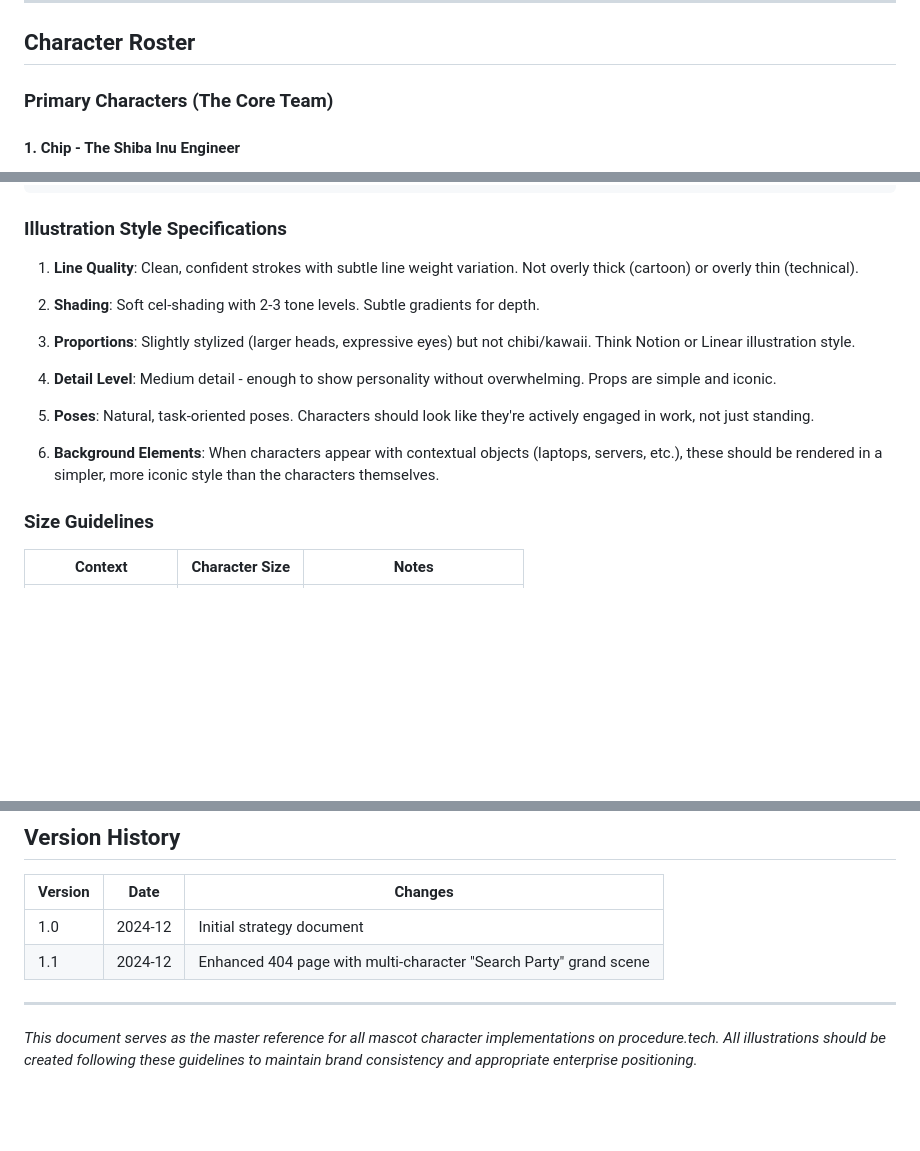
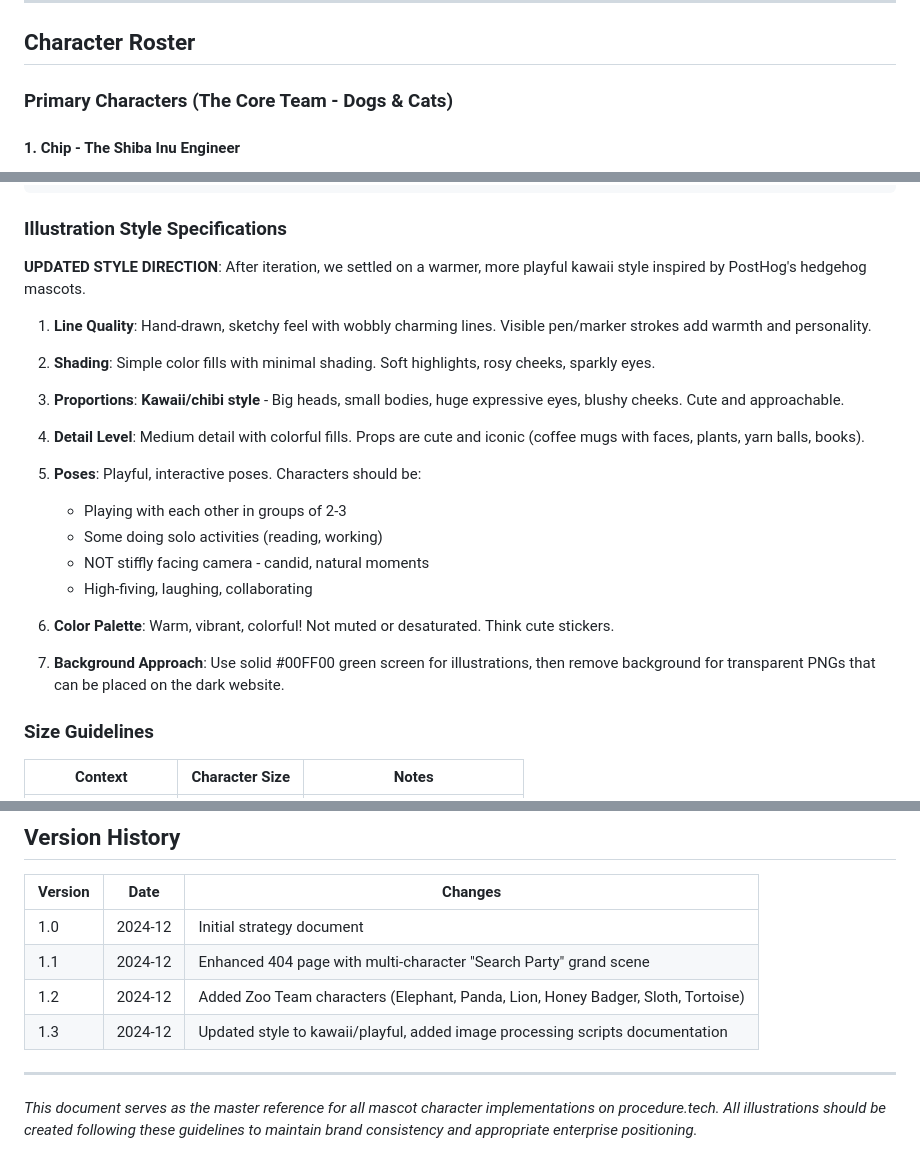
Before and after one commit to proceduretech/website, a Markdown page: docs/mascot-placement-strategy.md, 3 parts joined by grey strips. Drawn GitHub-style; blank space fills up the shorter version.

```diff
--- a/docs/mascot-placement-strategy.md
+++ b/docs/mascot-placement-strategy.md
@@ -43,7 +43,7 @@ Together, they symbolize the blend of dedicated partnership (dog) and intelligen
 
 ## Character Roster
 
-### Primary Characters (The Core Team)
+### Primary Characters (The Core Team - Dogs & Cats)
 
 #### 1. **Chip** - The Shiba Inu Engineer
 - **Personality**: Enthusiastic, reliable, always ready to help
@@ -133,17 +185,25 @@ Outline/Shadow:
 
 ### Illustration Style Specifications
 
-1. **Line Quality**: Clean, confident strokes with subtle line weight variation. Not overly thick (cartoon) or overly thin (technical).
+**UPDATED STYLE DIRECTION**: After iteration, we settled on a warmer, more playful kawaii style inspired by PostHog's hedgehog mascots.
 
-2. **Shading**: Soft cel-shading with 2-3 tone levels. Subtle gradients for depth.
+1. **Line Quality**: Hand-drawn, sketchy feel with wobbly charming lines. Visible pen/marker strokes add warmth and personality.
 
-3. **Proportions**: Slightly stylized (larger heads, expressive eyes) but not chibi/kawaii. Think Notion or Linear illustration style.
+2. **Shading**: Simple color fills with minimal shading. Soft highlights, rosy cheeks, sparkly eyes.
 
-4. **Detail Level**: Medium detail - enough to show personality without overwhelming. Props are simple and iconic.
+3. **Proportions**: **Kawaii/chibi style** - Big heads, small bodies, huge expressive eyes, blushy cheeks. Cute and approachable.
 
-5. **Poses**: Natural, task-oriented poses. Characters should look like they're actively engaged in work, not just standing.
+4. **Detail Level**: Medium detail with colorful fills. Props are cute and iconic (coffee mugs with faces, plants, yarn balls, books).
 
-6. **Background Elements**: When characters appear with contextual objects (laptops, servers, etc.), these should be rendered in a simpler, more iconic style than the characters themselves.
+5. **Poses**: Playful, interactive poses. Characters should be:
+   - Playing with each other in groups of 2-3
+   - Some doing solo activities (reading, working)
+   - NOT stiffly facing camera - candid, natural moments
+   - High-fiving, laughing, collaborating
+
+6. **Color Palette**: Warm, vibrant, colorful! Not muted or desaturated. Think cute stickers.
+
+7. **Background Approach**: Use solid #00FF00 green screen for illustrations, then remove background for transparent PNGs that can be placed on the dark website.
 
 ### Size Guidelines
 
@@ -680,6 +806,8 @@ Character approximately 150px tall.
 |---------|------|---------|
 | 1.0 | 2024-12 | Initial strategy document |
 | 1.1 | 2024-12 | Enhanced 404 page with multi-character "Search Party" grand scene |
+| 1.2 | 2024-12 | Added Zoo Team characters (Elephant, Panda, Lion, Honey Badger, Sloth, Tortoise) |
+| 1.3 | 2024-12 | Updated style to kawaii/playful, added image processing scripts documentation |
 
 ---
 
```
Also changed, not shown: other parts of docs/mascot-placement-strategy.md (+118 -0 lines).
